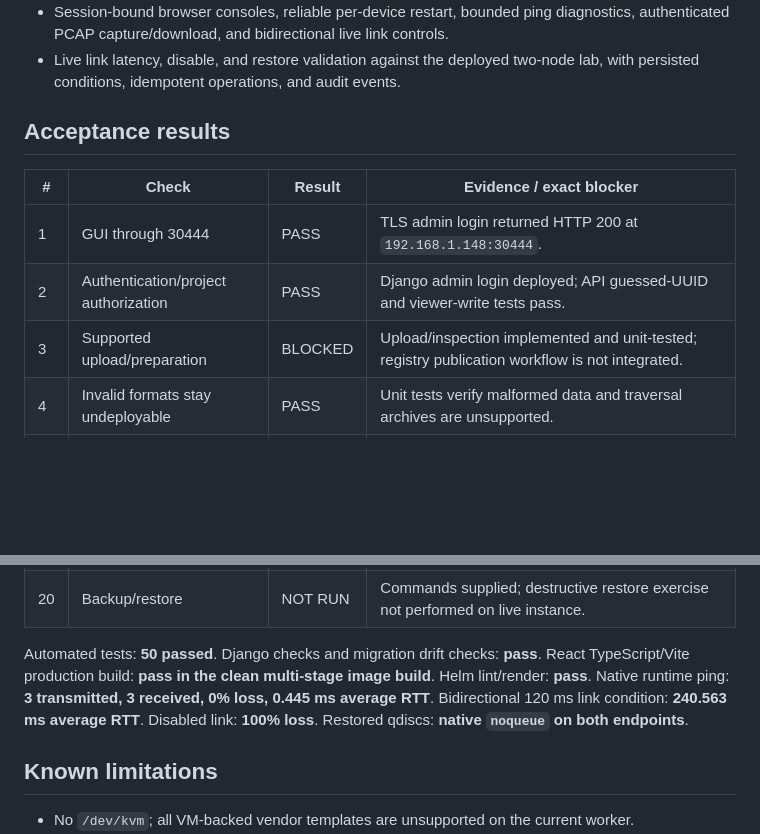
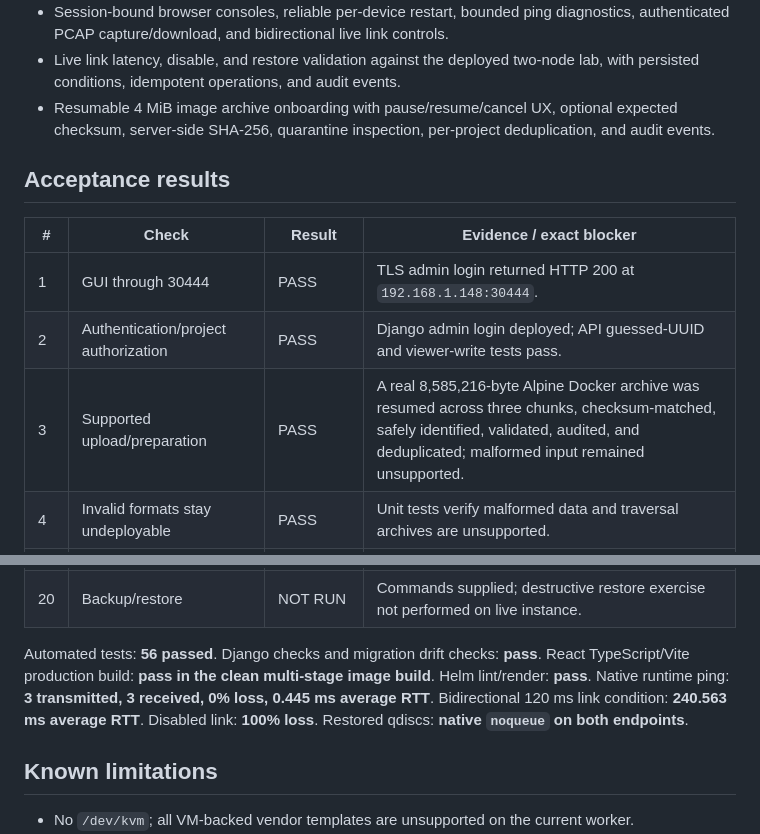
Before and after one commit to mohanDontineni/containerlab_ui, a Markdown page: IMPLEMENTATION_STATUS.md, 2 parts joined by grey strips. Rendered like a GitHub page; blank space fills up the shorter version.

Commit message:
docs: record verified image onboarding

```diff
--- a/IMPLEMENTATION_STATUS.md
+++ b/IMPLEMENTATION_STATUS.md
@@ -14,6 +14,7 @@
 - Professional project, lab, image, topology-editor, runtime, console, diagnostics, configuration, import/export, and settings workflows outside Django admin.
 - Session-bound browser consoles, reliable per-device restart, bounded ping diagnostics, authenticated PCAP capture/download, and bidirectional live link controls.
 - Live link latency, disable, and restore validation against the deployed two-node lab, with persisted conditions, idempotent operations, and audit events.
+- Resumable 4 MiB image archive onboarding with pause/resume/cancel UX, optional expected checksum, server-side SHA-256, quarantine inspection, per-project deduplication, and audit events.
 
 ## Acceptance results
 
@@ -21,7 +22,7 @@
 |---|---|---|---|
 | 1 | GUI through 30444 | PASS | TLS admin login returned HTTP 200 at `192.168.1.148:30444`. |
 | 2 | Authentication/project authorization | PASS | Django admin login deployed; API guessed-UUID and viewer-write tests pass. |
-| 3 | Supported upload/preparation | BLOCKED | Upload/inspection implemented and unit-tested; registry publication workflow is not integrated. |
+| 3 | Supported upload/preparation | PASS | A real 8,585,216-byte Alpine Docker archive was resumed across three chunks, checksum-matched, safely identified, validated, audited, and deduplicated; malformed input remained unsupported. |
 | 4 | Invalid formats stay undeployable | PASS | Unit tests verify malformed data and traversal archives are unsupported. |
 | 5 | Published images pull through runtime layers | BLOCKED | Clabernetes public pulls proved; private worker-trusted TLS registry prerequisite not completed. |
 | 6 | Layout persists | PASS | Editor draft save/load persists node positions, annotations, interfaces, links, images, and encrypted startup configurations. |
@@ -40,7 +41,7 @@
 | 19 | Existing workloads unaffected | PASS | Trading workloads remained running during inspection/deployment. |
 | 20 | Backup/restore | NOT RUN | Commands supplied; destructive restore exercise not performed on live instance. |
 
-Automated tests: **50 passed**. Django checks and migration drift checks: **pass**. React TypeScript/Vite production build: **pass in the clean multi-stage image build**. Helm lint/render: **pass**. Native runtime ping: **3 transmitted, 3 received, 0% loss, 0.445 ms average RTT**. Bidirectional 120 ms link condition: **240.563 ms average RTT**. Disabled link: **100% loss**. Restored qdiscs: **native `noqueue` on both endpoints**.
+Automated tests: **56 passed**. Django checks and migration drift checks: **pass**. React TypeScript/Vite production build: **pass in the clean multi-stage image build**. Helm lint/render: **pass**. Native runtime ping: **3 transmitted, 3 received, 0% loss, 0.445 ms average RTT**. Bidirectional 120 ms link condition: **240.563 ms average RTT**. Disabled link: **100% loss**. Restored qdiscs: **native `noqueue` on both endpoints**.
 
 ## Known limitations
 
```
